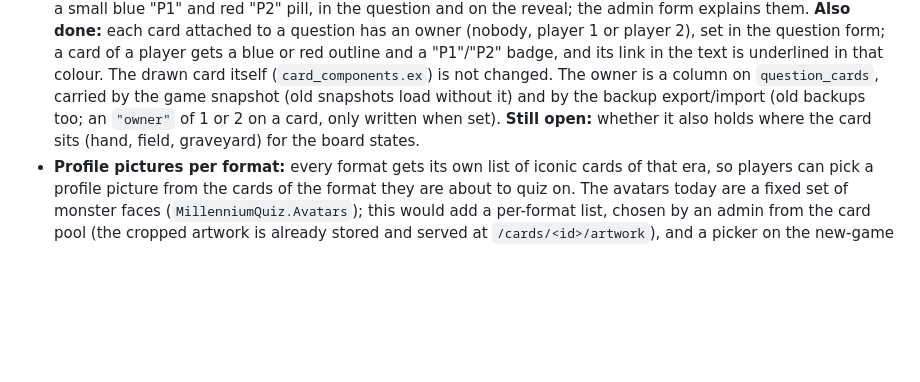
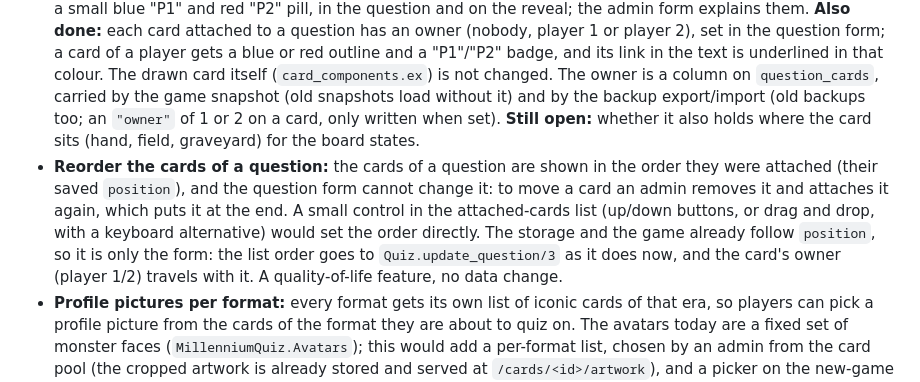
Before and after one commit to pareiss/millenium-quiz, a Markdown page: README.md, the part around the change. Drawn GitHub-style; blank space fills up the shorter version.

Commit message:
README: note the reordering of a question's cards as a next step
Co-Authored-By: Claude Sonnet 5.5 <noreply@anthropic.com>

```diff
--- a/README.md
+++ b/README.md
@@ -12,6 +12,7 @@ The Kubernetes manifests live in a separate repository, `millennium-quiz-deploy`
 - **Board states / gameplay:** the open-source engine is ygopro-core / EDOPro (Project Ignis), C++ and Lua under the AGPL. A first step is questions with a board state stored as JSON and rendered by a component. The engine itself would run as its own container next to the app.
 - `Game` is not tied to a question type. A `kind` field on questions (`:multiple_choice`, `:card_image`, `:board_state`) would only change rendering and answer checking.
 - **Player 1 and Player 2 in questions:** questions need a way to name the two sides of a duel ("Player 1" and "Player 2"), which a board-state question will need anyway. Two colours, as on Duelingbook: **player 1 is blue, player 2 is red**. **Done:** the markers `{P1}` / `{P2}` in a question text (any case; other braces stay text) show as a small blue "P1" and red "P2" pill, in the question and on the reveal; the admin form explains them. **Also done:** each card attached to a question has an owner (nobody, player 1 or player 2), set in the question form; a card of a player gets a blue or red outline and a "P1"/"P2" badge, and its link in the text is underlined in that colour. The drawn card itself (`card_components.ex`) is not changed. The owner is a column on `question_cards`, carried by the game snapshot (old snapshots load without it) and by the backup export/import (old backups too; an `"owner"` of 1 or 2 on a card, only written when set). **Still open:** whether it also holds where the card sits (hand, field, graveyard) for the board states.
+- **Reorder the cards of a question:** the cards of a question are shown in the order they were attached (their saved `position`), and the question form cannot change it: to move a card an admin removes it and attaches it again, which puts it at the end. A small control in the attached-cards list (up/down buttons, or drag and drop, with a keyboard alternative) would set the order directly. The storage and the game already follow `position`, so it is only the form: the list order goes to `Quiz.update_question/3` as it does now, and the card's owner (player 1/2) travels with it. A quality-of-life feature, no data change.
 - **Profile pictures per format:** every format gets its own list of iconic cards of that era, so players can pick a profile picture from the cards of the format they are about to quiz on. The avatars today are a fixed set of monster faces (`MillenniumQuiz.Avatars`); this would add a per-format list, chosen by an admin from the card pool (the cropped artwork is already stored and served at `/cards/<id>/artwork`), and a picker on the new-game page that offers the format's cards first. The game snapshot keeps the chosen avatar, so old games must keep loading.
 - **Visual redesign:** the current look is plain (warm cream background, amber accent, DaisyUI components). Two directions to pick from, or combine: (a) Millennium items, with gold and lapis colours, Egyptian-style borders and hieroglyph-like ornaments, and the Eye of Wadjet as the logo; or (b) a 5D's style with dark-metal panels, neon cyan and red accents, Duel Disk-like frames and angled shapes. It would mostly touch `assets/css/app.css`, the layouts and the core components, with the drawn cards in `card_components.ex` left as they are. Open: which direction, and whether the admin pages are included.
 
```
